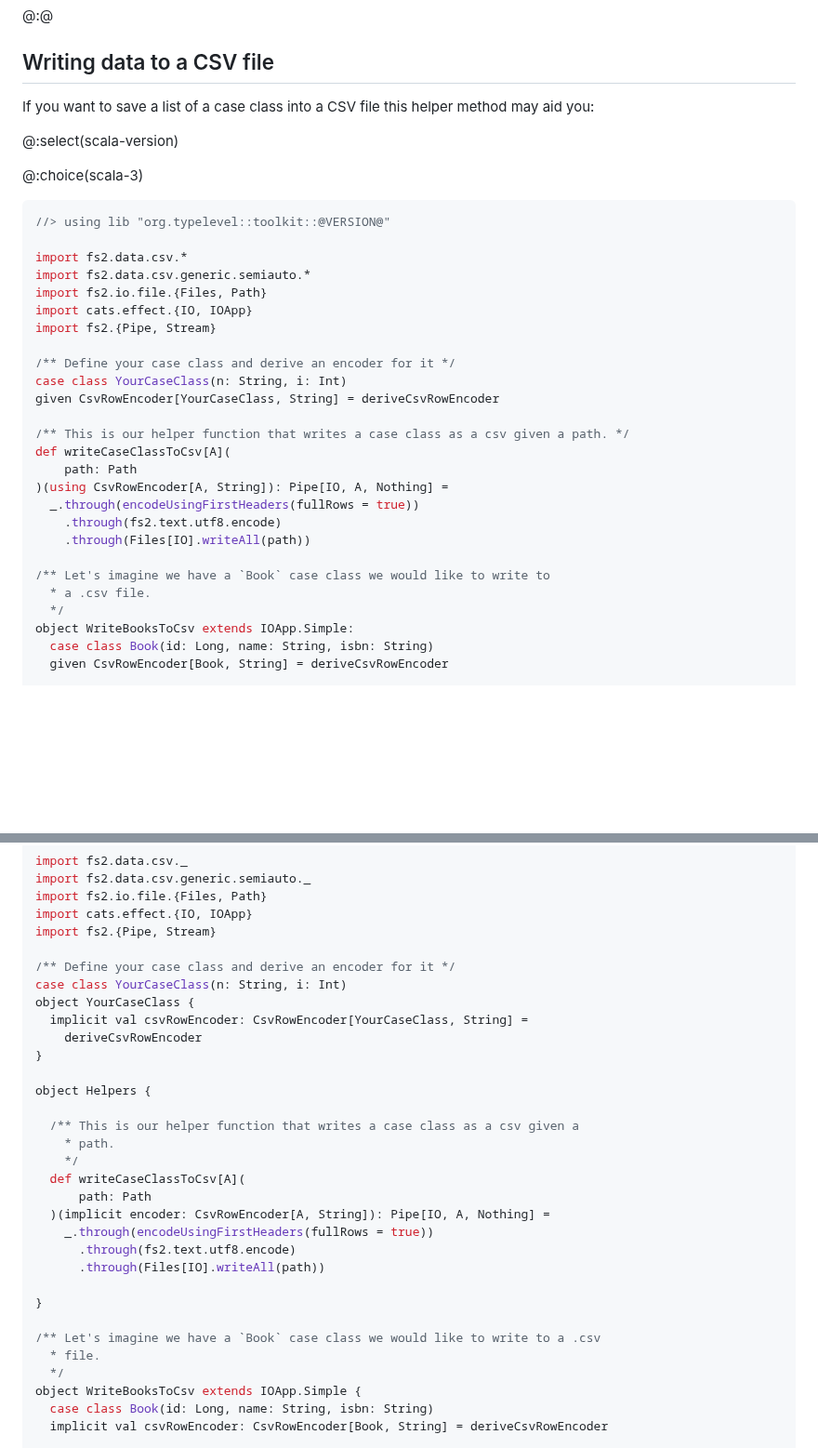
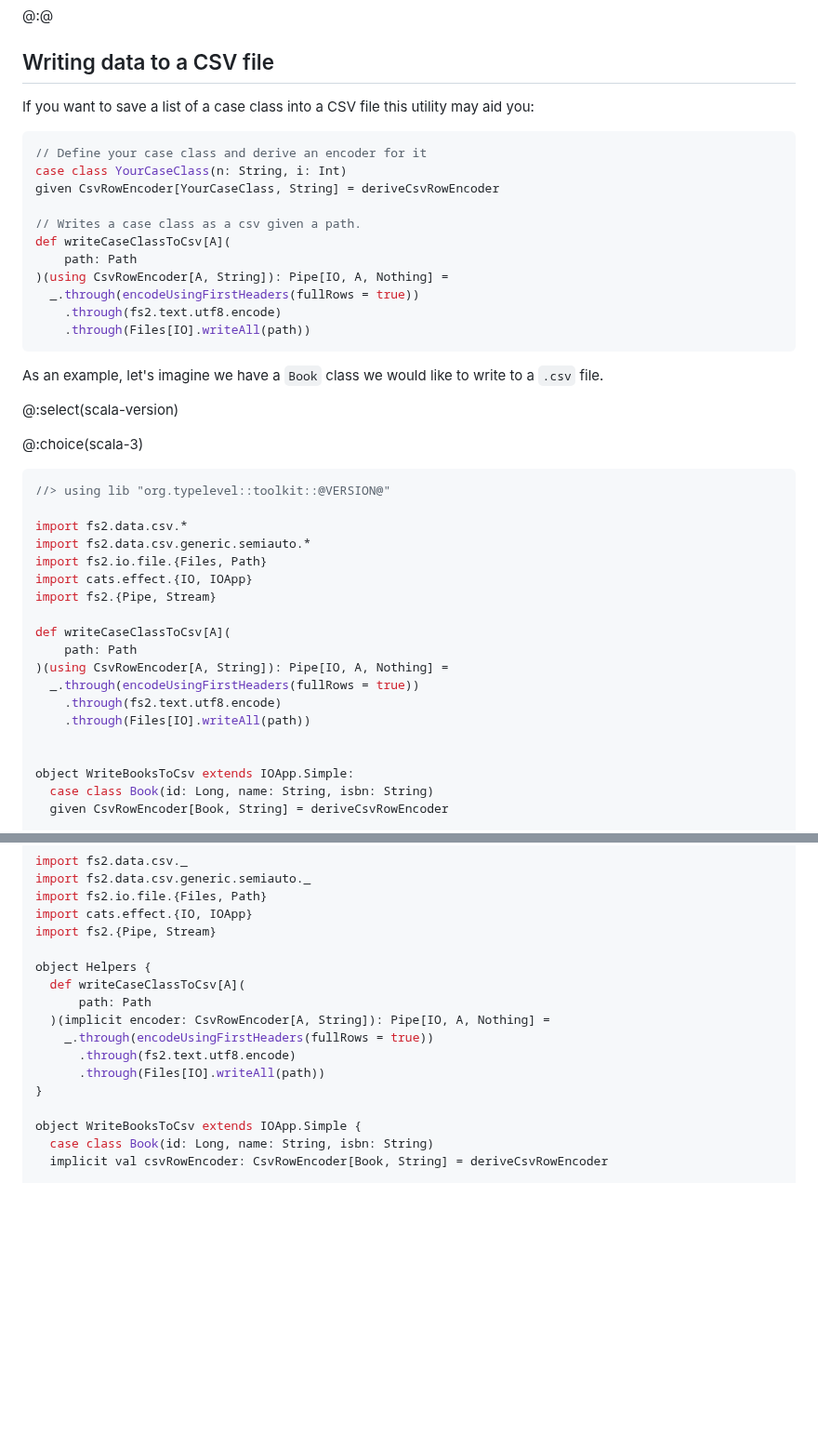
Before and after one commit to typelevel/toolkit, a Markdown page: docs/examples.md, 2 parts joined by grey strips. Shown at 93% size. Drawn GitHub-style; blank space fills up the shorter version.

Commit message:
Fixup code explanation for CSV writing.

````diff
--- a/docs/examples.md
+++ b/docs/examples.md
@@ -422,7 +422,23 @@ object PerftConverter extends IOApp.Simple {
 
 ## Writing data to a CSV file
 
-If you want to save a list of a case class into a CSV file this helper method may aid you:
+If you want to save a list of a case class into a CSV file this utility may aid you:
+
+```scala
+// Define your case class and derive an encoder for it
+case class YourCaseClass(n: String, i: Int)
+given CsvRowEncoder[YourCaseClass, String] = deriveCsvRowEncoder
+
+// Writes a case class as a csv given a path.
+def writeCaseClassToCsv[A](
+    path: Path
+)(using CsvRowEncoder[A, String]): Pipe[IO, A, Nothing] =
+  _.through(encodeUsingFirstHeaders(fullRows = true))
+    .through(fs2.text.utf8.encode)
+    .through(Files[IO].writeAll(path))
+```
+
+As an example, let's imagine we have a `Book` class we would like to write to a `.csv` file.
 
 @:select(scala-version)
 
@@ -436,11 +452,6 @@ import fs2.io.file.{Files, Path}
 import cats.effect.{IO, IOApp}
 import fs2.{Pipe, Stream}
 
-/** Define your case class and derive an encoder for it */
-case class YourCaseClass(n: String, i: Int)
-given CsvRowEncoder[YourCaseClass, String] = deriveCsvRowEncoder
-
-/** This is our helper function that writes a case class as a csv given a path. */
 def writeCaseClassToCsv[A](
     path: Path
 )(using CsvRowEncoder[A, String]): Pipe[IO, A, Nothing] =
@@ -448,9 +459,7 @@ def writeCaseClassToCsv[A](
     .through(fs2.text.utf8.encode)
     .through(Files[IO].writeAll(path))
 
-/** Let's imagine we have a `Book` case class we would like to write to
-  * a .csv file.
-  */
+
 object WriteBooksToCsv extends IOApp.Simple:
   case class Book(id: Long, name: String, isbn: String)
   given CsvRowEncoder[Book, String] = deriveCsvRowEncoder
@@ -480,30 +489,15 @@ import fs2.io.file.{Files, Path}
 import cats.effect.{IO, IOApp}
 import fs2.{Pipe, Stream}
 
-/** Define your case class and derive an encoder for it */
-case class YourCaseClass(n: String, i: Int)
-object YourCaseClass {
-  implicit val csvRowEncoder: CsvRowEncoder[YourCaseClass, String] =
-    deriveCsvRowEncoder
-}
-
 object Helpers {
-
-  /** This is our helper function that writes a case class as a csv given a
-    * path.
-    */
   def writeCaseClassToCsv[A](
       path: Path
   )(implicit encoder: CsvRowEncoder[A, String]): Pipe[IO, A, Nothing] =
     _.through(encodeUsingFirstHeaders(fullRows = true))
       .through(fs2.text.utf8.encode)
       .through(Files[IO].writeAll(path))
-
 }
 
-/** Let's imagine we have a `Book` case class we would like to write to a .csv
-  * file.
-  */
 object WriteBooksToCsv extends IOApp.Simple {
   case class Book(id: Long, name: String, isbn: String)
   implicit val csvRowEncoder: CsvRowEncoder[Book, String] = deriveCsvRowEncoder
````
